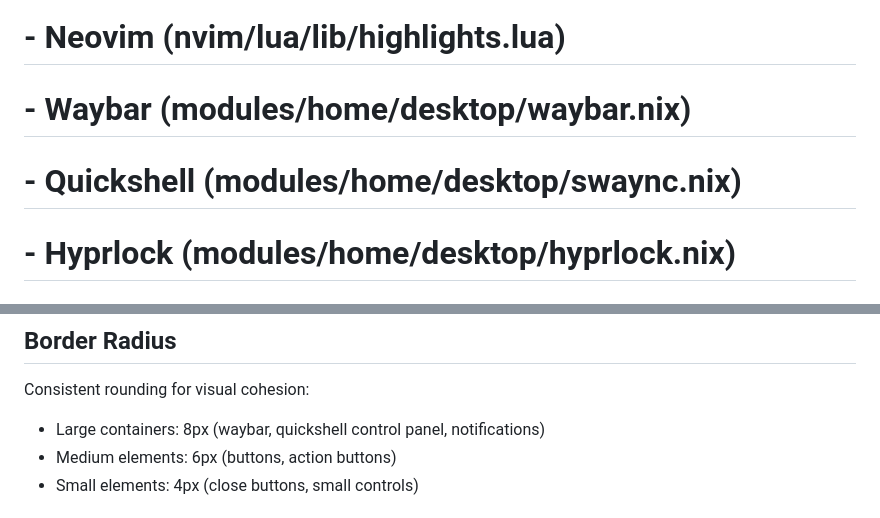
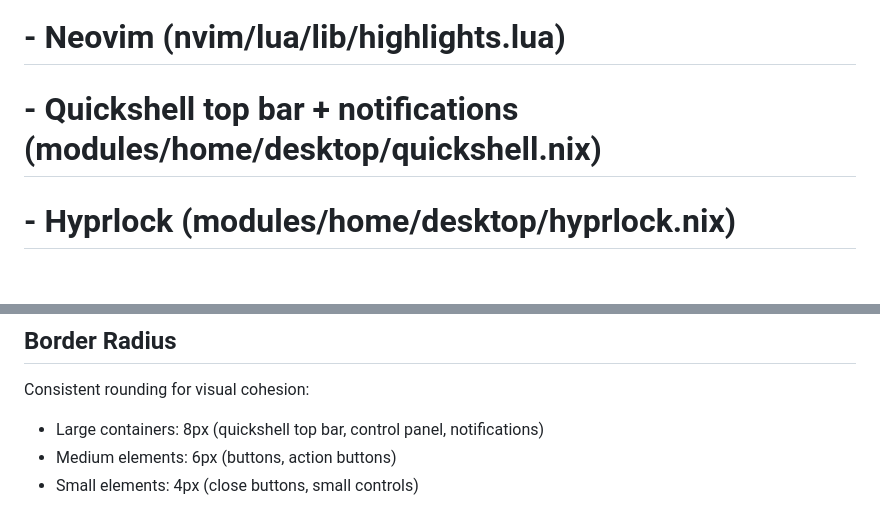
Before and after one commit to Ssnibles/NixConfig, a Markdown page: VAGUE_THEME.md, 2 parts joined by grey strips. Rendered like a GitHub page.

Commit message:
update theme docs

```diff
--- a/VAGUE_THEME.md
+++ b/VAGUE_THEME.md
@@ -6,8 +6,7 @@
 #
 # Components using this palette:
 #   - Neovim (nvim/lua/lib/highlights.lua)
-#   - Waybar (modules/home/desktop/waybar.nix)
-#   - Quickshell (modules/home/desktop/swaync.nix)
+#   - Quickshell top bar + notifications (modules/home/desktop/quickshell.nix)
 #   - Hyprlock (modules/home/desktop/hyprlock.nix)
 #   - Vicinae (modules/home/desktop/hyprland.nix)
 #   - Tmux (modules/home/shell/tmux.nix)
@@ -136,7 +135,7 @@ All components should use smooth, consistent transitions:
 ## Border Radius
 
 Consistent rounding for visual cohesion:
-- Large containers: 8px (waybar, quickshell control panel, notifications)
+- Large containers: 8px (quickshell top bar, control panel, notifications)
 - Medium elements: 6px (buttons, action buttons)
 - Small elements: 4px (close buttons, small controls)
 
```
